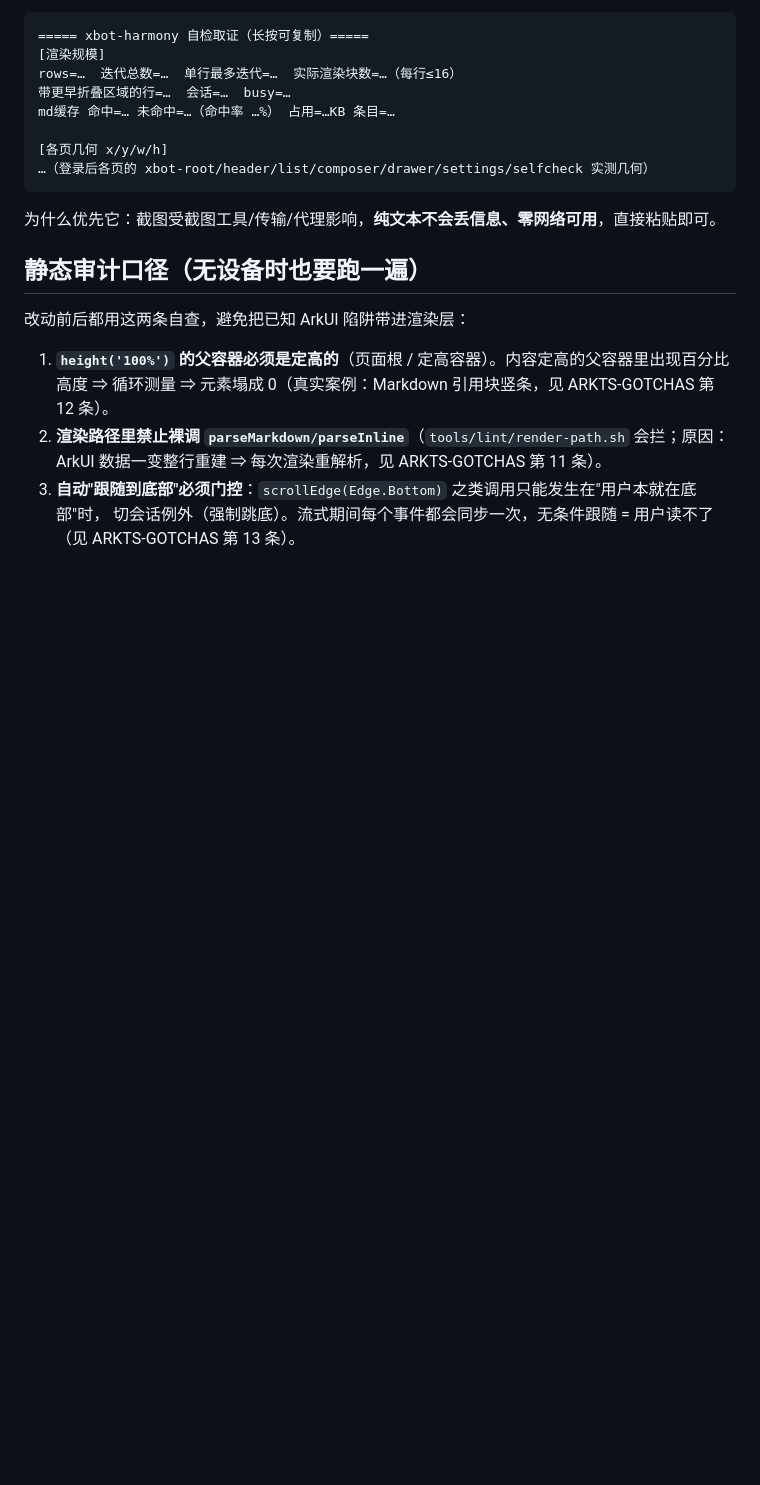
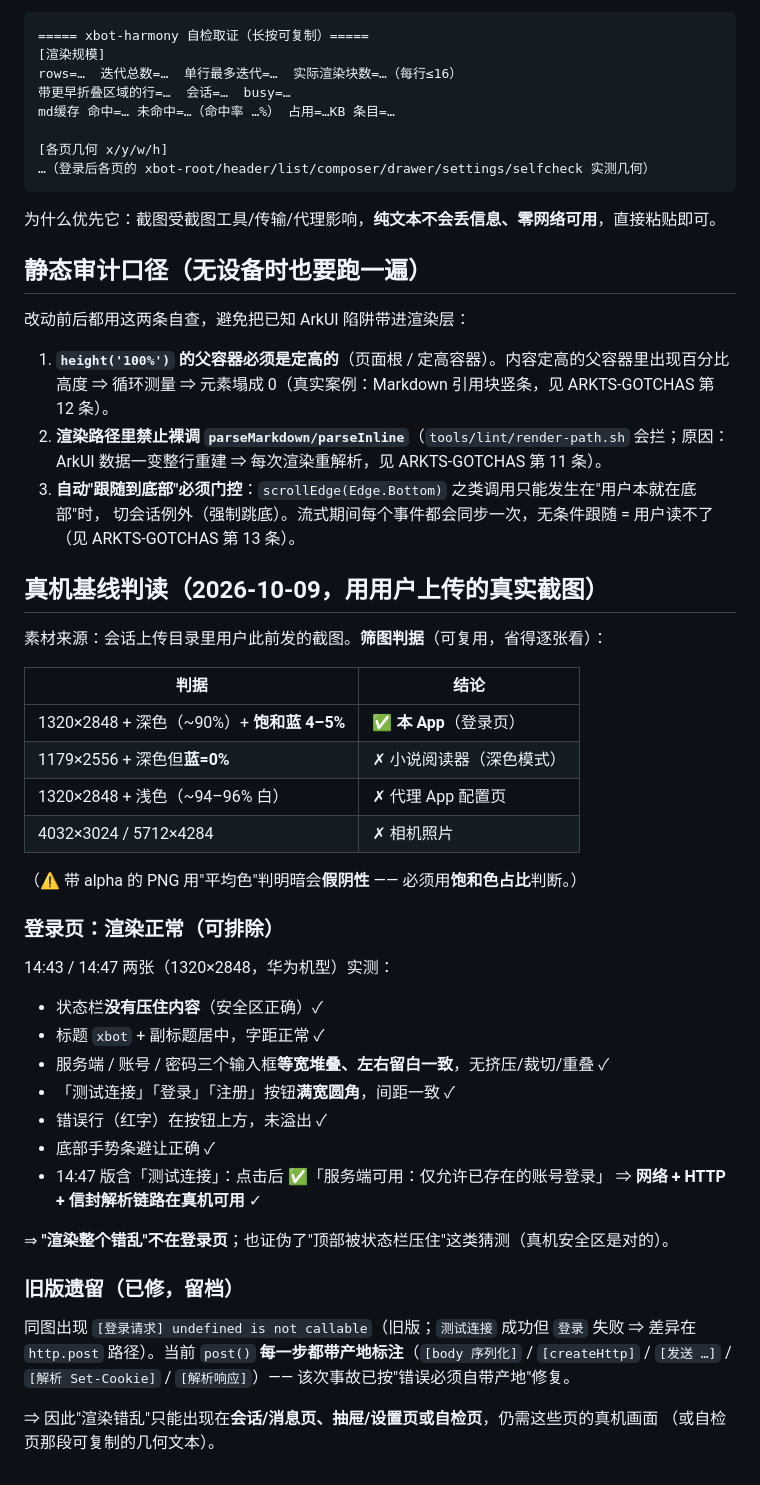
Before and after one commit to Chronostasys/xbot-harmony, a Markdown page: docs/UI-AUDIT-CHECKLIST.md, the part around the change. GitHub-like rendering; blank space fills up the shorter version.

Commit message:
docs(audit): 用真机截图建立登录页基线（渲染正常，可排除）+ 可复用筛图判据
筛图判据：1320x2848 + 深色 + 饱和蓝 4-5% = 本 App；1179x2556 深色但蓝 0% = 小说阅读器；
1320x2848 浅色 = 代理 App；4032x3024/5712x4284 = 相机照片。
（教训：带 alpha 的 PNG 用平均色判明暗会假阴性，须用饱和色占比。）

登录页判读（14:43 / 14:47）：状态栏未压内容、标题居中、三个输入框等宽堆叠、按钮满宽圆角、
错误行未溢出、手势条避让正确；14:47 版「测试连接」返回「服务端可用：仅允许已存在的账号登录」
⇒ 网络/HTTP/信封解析链路真机可用。⇒「渲染错乱」不在登录页，亦证伪「顶部被状态栏压住」猜测。

旧版遗留：[登录请求] undefined is not callable（测试连接成功但登录失败 ⇒ 差异在 http.post）；
当前 post() 每步带产地标注，已按「错误必须自带产地」修复。

```diff
--- a/docs/UI-AUDIT-CHECKLIST.md
+++ b/docs/UI-AUDIT-CHECKLIST.md
@@ -118,3 +118,40 @@ md缓存 命中=… 未命中=…（命中率 …%） 占用=…KB 条目=…
 2. **渲染路径里禁止裸调 `parseMarkdown/parseInline`**（`tools/lint/render-path.sh` 会拦；原因：ArkUI 数据一变整行重建 ⇒ 每次渲染重解析，见 ARKTS-GOTCHAS 第 11 条）。
 3. **自动"跟随到底部"必须门控**：`scrollEdge(Edge.Bottom)` 之类调用只能发生在"用户本就在底部"时，
    切会话例外（强制跳底）。流式期间每个事件都会同步一次，无条件跟随 = 用户读不了（见 ARKTS-GOTCHAS 第 13 条）。
+
+## 真机基线判读（2026-10-09，用用户上传的真实截图）
+
+素材来源：会话上传目录里用户此前发的截图。**筛图判据**（可复用，省得逐张看）：
+
+| 判据 | 结论 |
+|---|---|
+| 1320×2848 + 深色（~90%）+ **饱和蓝 4–5%** | ✅ **本 App**（登录页） |
+| 1179×2556 + 深色但**蓝=0%** | ✗ 小说阅读器（深色模式） |
+| 1320×2848 + 浅色（~94–96% 白） | ✗ 代理 App 配置页 |
+| 4032×3024 / 5712×4284 | ✗ 相机照片 |
+
+（⚠️ 带 alpha 的 PNG 用"平均色"判明暗会**假阴性** —— 必须用**饱和色占比**判断。）
+
+### 登录页：**渲染正常**（可排除）
+
+14:43 / 14:47 两张（1320×2848，华为机型）实测：
+
+- 状态栏**没有压住内容**（安全区正确）✓
+- 标题 `xbot` + 副标题居中，字距正常 ✓
+- 服务端 / 账号 / 密码三个输入框**等宽堆叠、左右留白一致**，无挤压/裁切/重叠 ✓
+- 「测试连接」「登录」「注册」按钮**满宽圆角**，间距一致 ✓
+- 错误行（红字）在按钮上方，未溢出 ✓
+- 底部手势条避让正确 ✓
+- 14:47 版含「测试连接」：点击后 ✅「服务端可用：仅允许已存在的账号登录」
+  ⇒ **网络 + HTTP + 信封解析链路在真机可用** ✓
+
+⇒ **"渲染整个错乱"不在登录页**；也证伪了"顶部被状态栏压住"这类猜测（真机安全区是对的）。
+
+### 旧版遗留（已修，留档）
+
+同图出现 `[登录请求] undefined is not callable`（旧版；`测试连接` 成功但 `登录` 失败 ⇒ 差异在
+`http.post` 路径）。当前 `post()` **每一步都带产地标注**（`[body 序列化]` / `[createHttp]` /
+`[发送 …]` / `[解析 Set-Cookie]` / `[解析响应]`）—— 该次事故已按"错误必须自带产地"修复。
+
+⇒ 因此"渲染错乱"只能出现在**会话/消息页、抽屉/设置页或自检页**，仍需这些页的真机画面
+（或自检页那段可复制的几何文本）。
```
